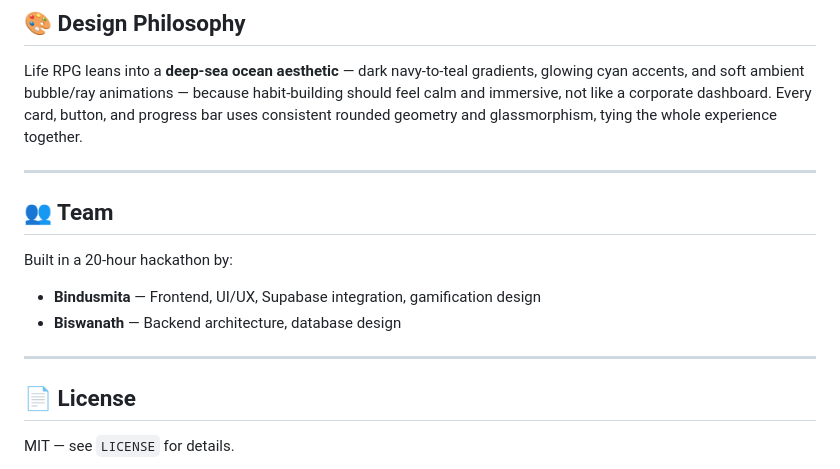
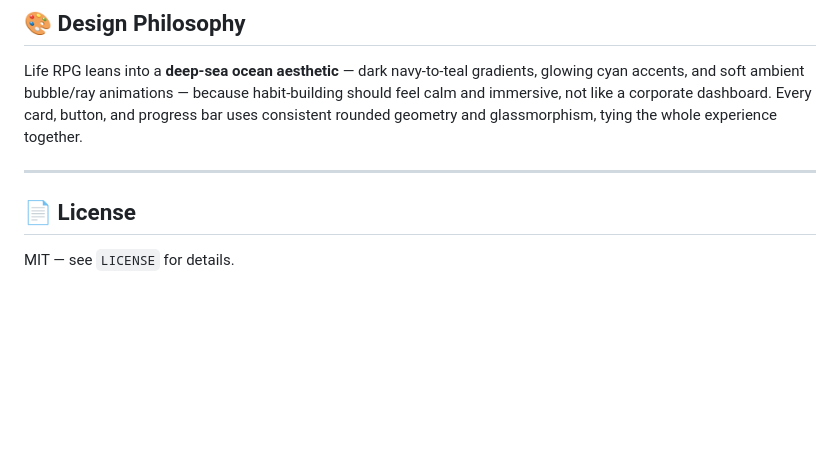
Before and after one commit to bindusmita49/life-rpg-final, a Markdown page: README.md, the part around the change. Rendered like a GitHub page; blank space fills up the shorter version.

Commit message:
Chnages in README
changes in README.

```diff
--- a/README.md
+++ b/README.md
@@ -143,14 +143,6 @@ Life RPG leans into a **deep-sea ocean aesthetic** — dark navy-to-teal gradien
 
 ---
 
-## 👥 Team
-
-Built in a 20-hour hackathon by:
-
-- **Bindusmita** — Frontend, UI/UX, Supabase integration, gamification design
-- **Biswanath** — Backend architecture, database design
-
----
 
 ## 📄 License
 
```
